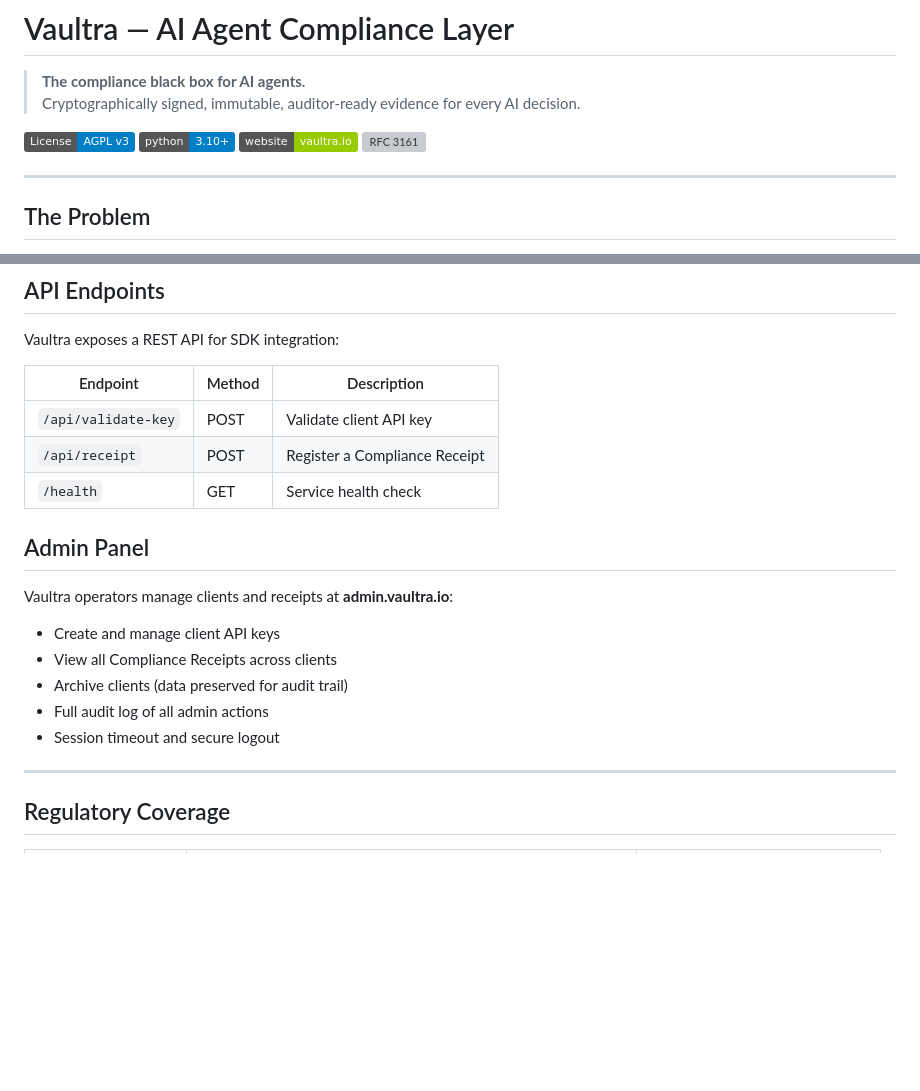
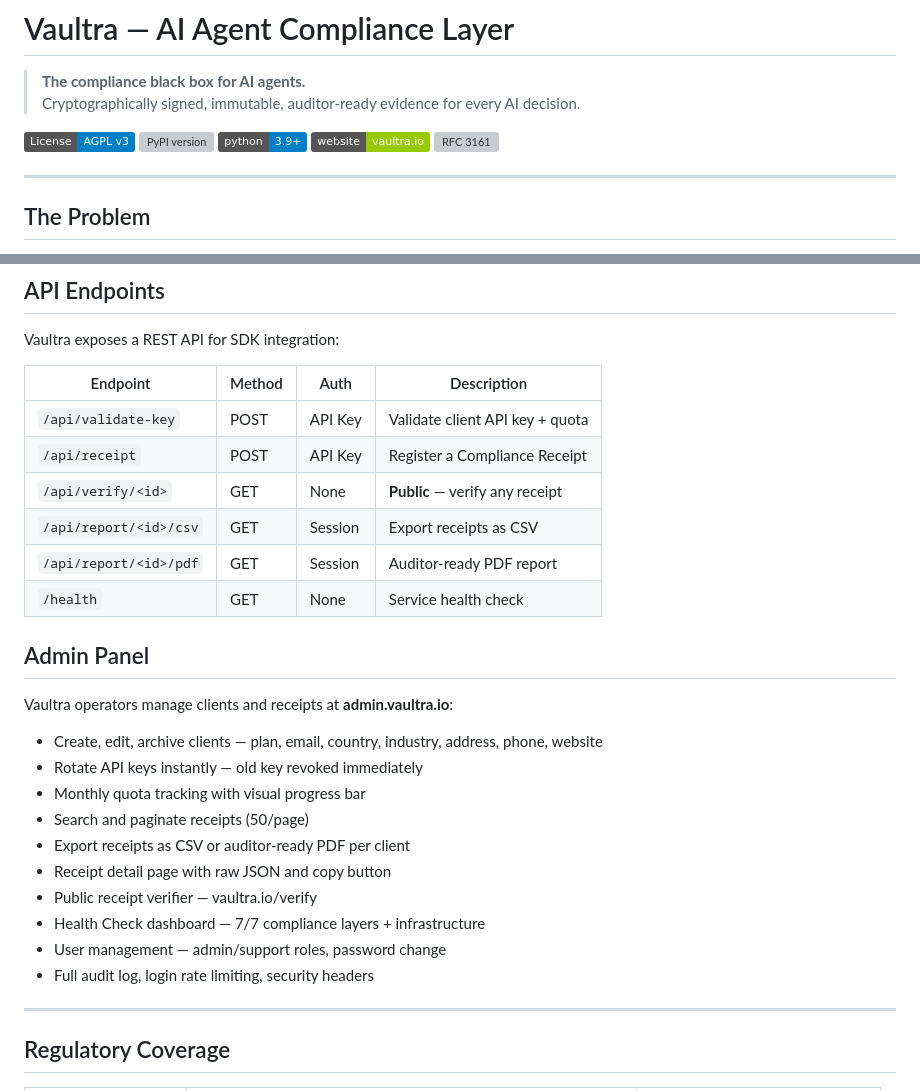
Before and after one commit to Jerryto10/vaultra, a Markdown page: README.md, 2 parts joined by grey strips. Rendered like a GitHub page; badges without logos; blank space fills up the shorter version; grey boxes are pictures that could not be loaded.

Commit message:
docs: update README — PyPI badge, verifier, API endpoints, admin features

```diff
--- a/README.md
+++ b/README.md
@@ -4,7 +4,8 @@
 > Cryptographically signed, immutable, auditor-ready evidence for every AI decision.
 
 [![License: AGPL-3.0](https://img.shields.io/badge/License-AGPL%20v3-blue.svg)](https://www.gnu.org/licenses/agpl-3.0)
-[![Python 3.10+](https://img.shields.io/badge/python-3.10+-blue.svg)](https://www.python.org/)
+[![PyPI version](https://img.shields.io/pypi/v/vaultra.svg)](https://pypi.org/project/vaultra/)
+[![Python 3.9+](https://img.shields.io/badge/python-3.9+-blue.svg)](https://www.python.org/)
 [![Website](https://img.shields.io/badge/website-vaultra.io-green.svg)](https://vaultra.io)
 [![RFC 3161](https://img.shields.io/badge/timestamp-RFC%203161%20%2F%20eIDAS-gold.svg)](https://vaultra.io)
 
@@ -111,20 +112,28 @@ print(result.summary())  # Signed, RFC 3161 timestamped, auditor-ready
 
 Vaultra exposes a REST API for SDK integration:
 
-| Endpoint | Method | Description |
-|----------|--------|-------------|
-| `/api/validate-key` | POST | Validate client API key |
-| `/api/receipt` | POST | Register a Compliance Receipt |
-| `/health` | GET | Service health check |
+| Endpoint | Method | Auth | Description |
+|----------|--------|------|-------------|
+| `/api/validate-key` | POST | API Key | Validate client API key + quota |
+| `/api/receipt` | POST | API Key | Register a Compliance Receipt |
+| `/api/verify/<id>` | GET | None | **Public** — verify any receipt |
+| `/api/report/<id>/csv` | GET | Session | Export receipts as CSV |
+| `/api/report/<id>/pdf` | GET | Session | Auditor-ready PDF report |
+| `/health` | GET | None | Service health check |
 
 ## Admin Panel
 
 Vaultra operators manage clients and receipts at **admin.vaultra.io**:
-- Create and manage client API keys
-- View all Compliance Receipts across clients
-- Archive clients (data preserved for audit trail)
-- Full audit log of all admin actions
-- Session timeout and secure logout
+- Create, edit, archive clients — plan, email, country, industry, address, phone, website
+- Rotate API keys instantly — old key revoked immediately
+- Monthly quota tracking with visual progress bar
+- Search and paginate receipts (50/page)
+- Export receipts as CSV or auditor-ready PDF per client
+- Receipt detail page with raw JSON and copy button
+- Public receipt verifier — vaultra.io/verify
+- Health Check dashboard — 7/7 compliance layers + infrastructure
+- User management — admin/support roles, password change
+- Full audit log, login rate limiting, security headers
 
 ---
 
```
